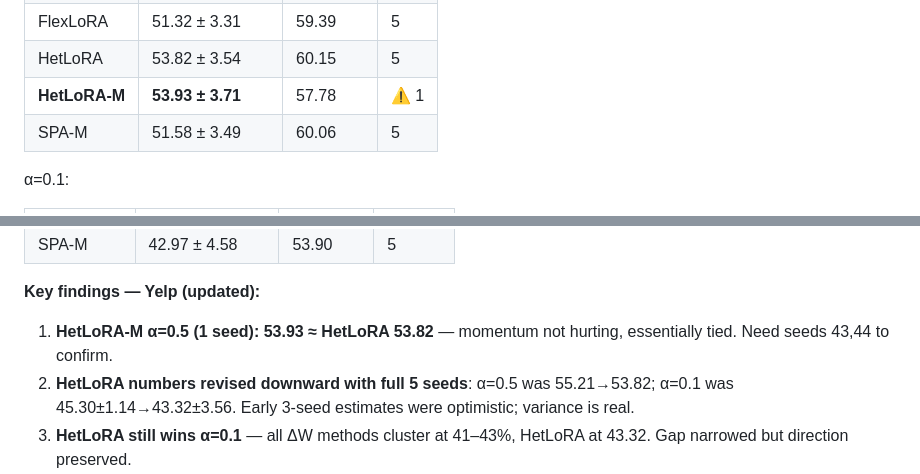
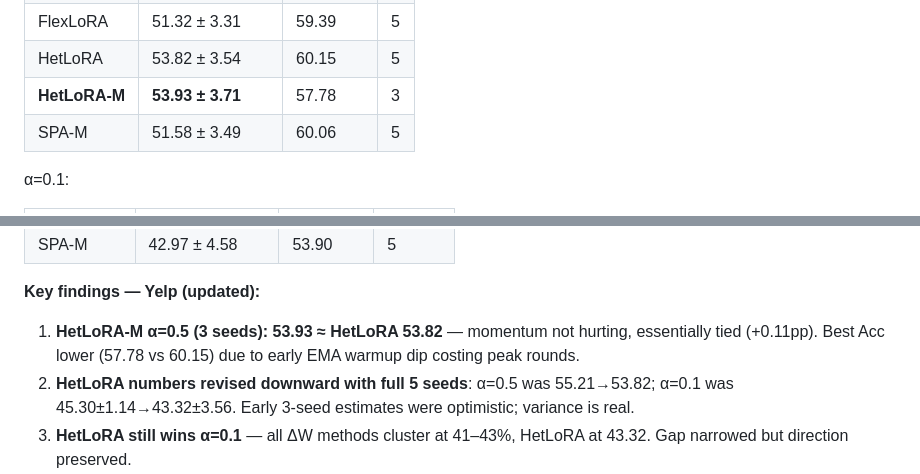
Before and after one commit to theoriginalsam/fed-llm-rework, a Markdown page: PLAN.md, 2 parts joined by grey strips. Drawn GitHub-style.

Commit message:
Fix HetLoRA-M seed count: 3 seeds not 1

```diff
--- a/PLAN.md
+++ b/PLAN.md
@@ -481,7 +481,7 @@ Seeds: 42–46. Both alphas re-run after git pull + correct seeds.
 | Hetero-Pad | 48.93 ± 4.30 | 57.43 | 5 |
 | FlexLoRA | 51.32 ± 3.31 | 59.39 | 5 |
 | HetLoRA | 53.82 ± 3.54 | 60.15 | 5 |
-| **HetLoRA-M** | **53.93 ± 3.71** | 57.78 | ⚠️ 1 |
+| **HetLoRA-M** | **53.93 ± 3.71** | 57.78 | 3 |
 | SPA-M | 51.58 ± 3.49 | 60.06 | 5 |
 
 α=0.1:
@@ -496,7 +496,7 @@ Seeds: 42–46. Both alphas re-run after git pull + correct seeds.
 | SPA-M | 42.97 ± 4.58 | 53.90 | 5 |
 
 **Key findings — Yelp (updated):**
-1. **HetLoRA-M α=0.5 (1 seed): 53.93 ≈ HetLoRA 53.82** — momentum not hurting, essentially tied. Need seeds 43,44 to confirm.
+1. **HetLoRA-M α=0.5 (3 seeds): 53.93 ≈ HetLoRA 53.82** — momentum not hurting, essentially tied (+0.11pp). Best Acc lower (57.78 vs 60.15) due to early EMA warmup dip costing peak rounds.
 2. **HetLoRA numbers revised downward with full 5 seeds**: α=0.5 was 55.21→53.82; α=0.1 was 45.30±1.14→43.32±3.56. Early 3-seed estimates were optimistic; variance is real.
 3. **HetLoRA still wins α=0.1** — all ΔW methods cluster at 41–43%, HetLoRA at 43.32. Gap narrowed but direction preserved.
 4. **FlexLoRA worst at α=0.1 (40.96)** — SVD projection destroys tail directions, confirms subspace-consensus narrative.
```
